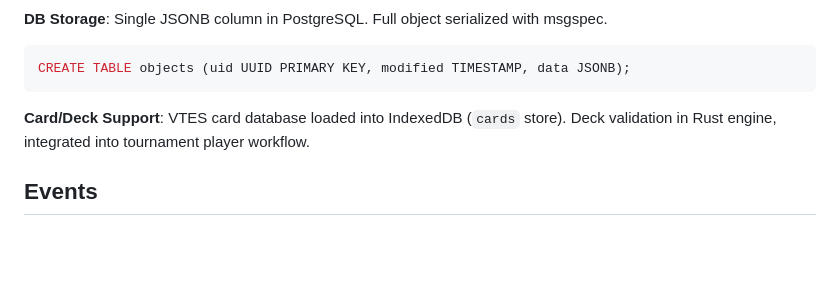
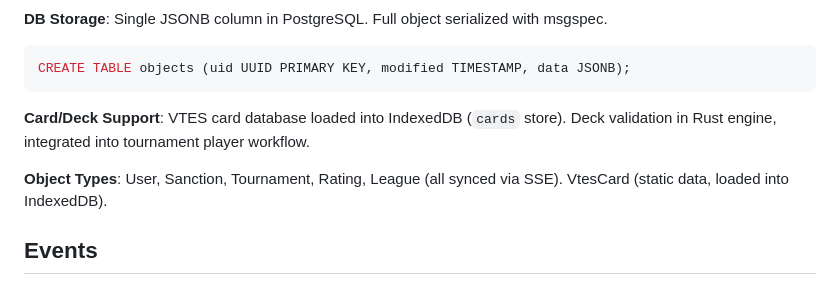
Before and after one commit to vtes-biased/archon-vibe, a Markdown page: CLAUDE.md, the part around the change. GitHub-like rendering; blank space fills up the shorter version.

````diff
--- a/CLAUDE.md
+++ b/CLAUDE.md
@@ -34,6 +34,8 @@ CREATE TABLE objects (uid UUID PRIMARY KEY, modified TIMESTAMP, data JSONB);
 ```
 
 **Card/Deck Support**: VTES card database loaded into IndexedDB (`cards` store). Deck validation in Rust engine, integrated into tournament player workflow.
+
+**Object Types**: User, Sanction, Tournament, Rating, League (all synced via SSE). VtesCard (static data, loaded into IndexedDB).
 
 ## Events
 
````
Also changed, not shown: ARCHITECTURE.md (+21 -1 lines), SYNC.md (+7 -3 lines).
